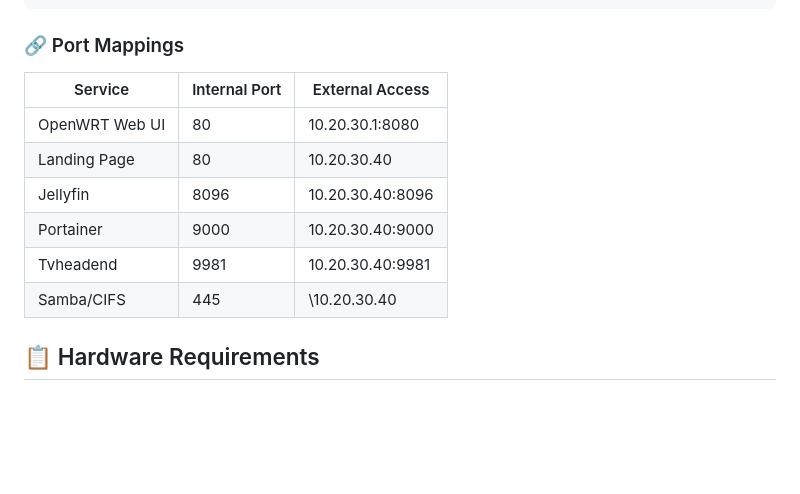
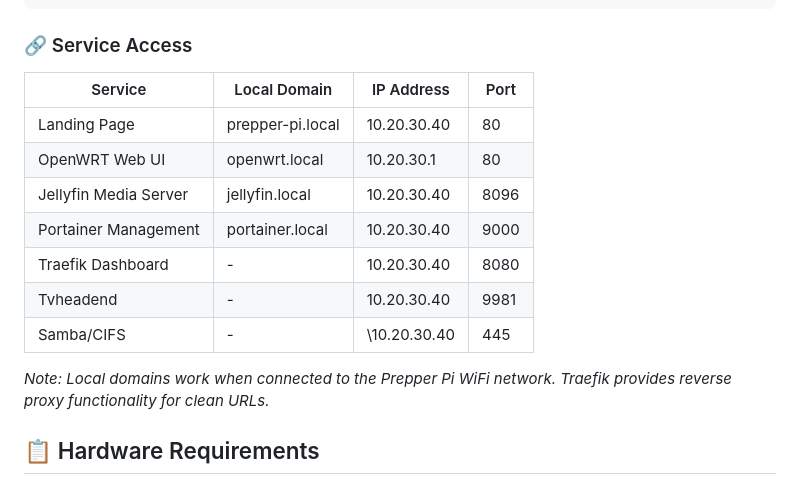
Before and after one commit to pyrometheous/Prepper-Pi, a Markdown page: README.md, the part around the change. GitHub-like rendering; blank space fills up the shorter version.

Commit message:
Document Traefik local domains and update service access table

````diff
--- a/README.md
+++ b/README.md
@@ -113,15 +113,18 @@ RPi5 Ethernet ← macvlan bridge → Docker Services
            Client devices (10.20.30.100-199)
 ```
 
-### 🔗 Port Mappings
-| Service | Internal Port | External Access |
-|---------|---------------|-----------------|
-| OpenWRT Web UI | 80 | 10.20.30.1:8080 |
-| Landing Page | 80 | 10.20.30.40 |
-| Jellyfin | 8096 | 10.20.30.40:8096 |
-| Portainer | 9000 | 10.20.30.40:9000 |
-| Tvheadend | 9981 | 10.20.30.40:9981 |
-| Samba/CIFS | 445 | \\10.20.30.40 |
+### 🔗 Service Access
+| Service | Local Domain | IP Address | Port |
+|---------|--------------|------------|------|
+| Landing Page | prepper-pi.local | 10.20.30.40 | 80 |
+| OpenWRT Web UI | openwrt.local | 10.20.30.1 | 80 |
+| Jellyfin Media Server | jellyfin.local | 10.20.30.40 | 8096 |
+| Portainer Management | portainer.local | 10.20.30.40 | 9000 |
+| Traefik Dashboard | - | 10.20.30.40 | 8080 |
+| Tvheadend | - | 10.20.30.40 | 9981 |
+| Samba/CIFS | - | \\10.20.30.40 | 445 |
+
+*Note: Local domains work when connected to the Prepper Pi WiFi network. Traefik provides reverse proxy functionality for clean URLs.*
 
 ## 📋 Hardware Requirements
 
````
